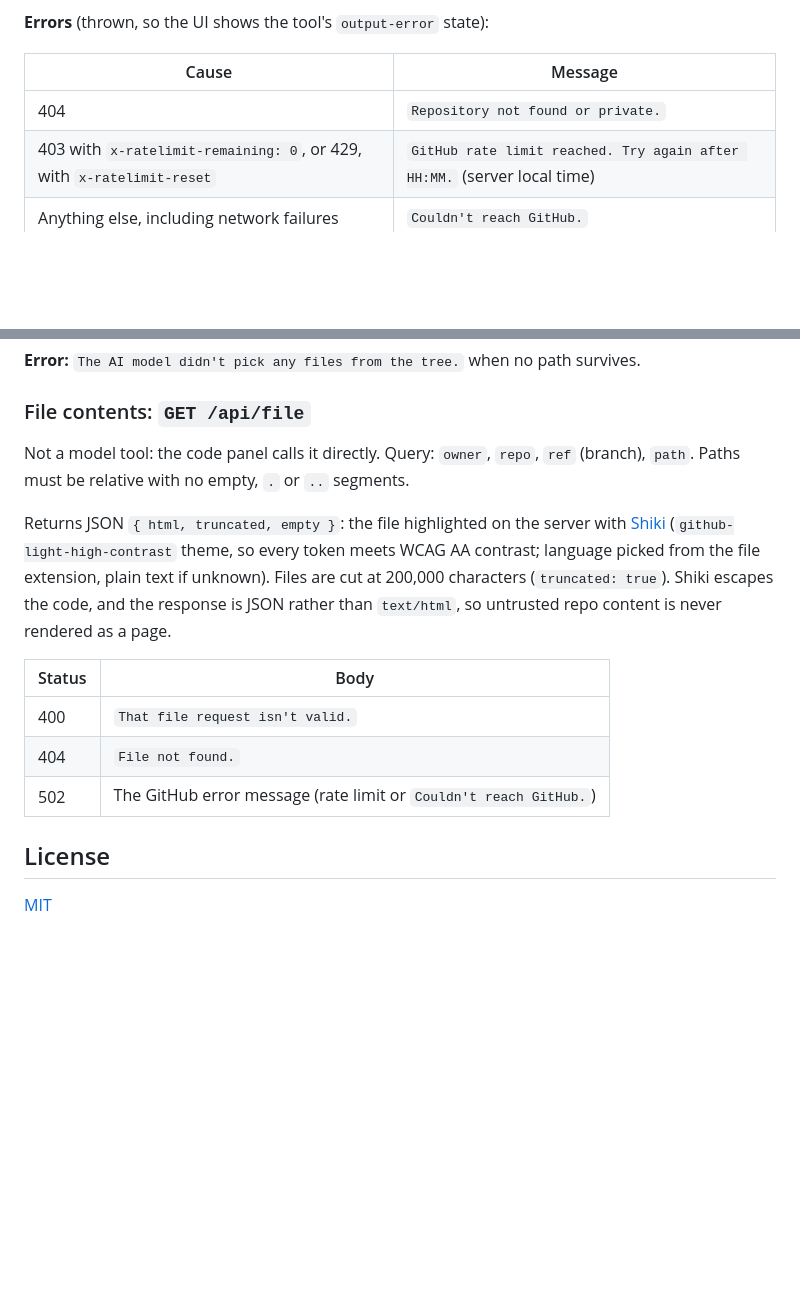
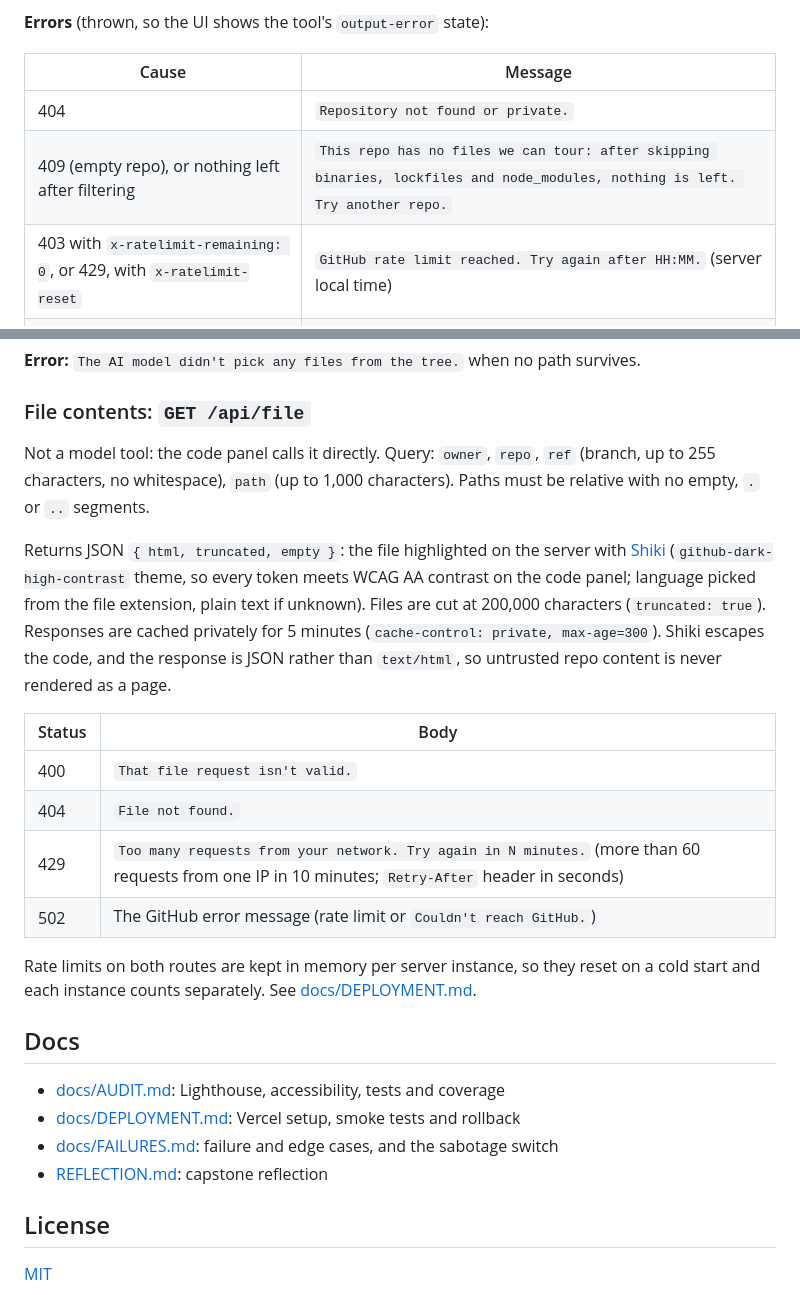
Before and after one commit to luxmoncoeur/walkthrough, a Markdown page: README.md, 2 parts joined by grey strips. Drawn GitHub-style; blank space fills up the shorter version.

```diff
--- a/README.md
+++ b/README.md
@@ -98,6 +132,7 @@ Filtered out: `node_modules/`, `.git/`, lockfiles, images, fonts and other binar
 | Cause | Message |
 | --- | --- |
 | 404 | `Repository not found or private.` |
+| 409 (empty repo), or nothing left after filtering | `This repo has no files we can tour: after skipping binaries, lockfiles and node_modules, nothing is left. Try another repo.` |
 | 403 with `x-ratelimit-remaining: 0`, or 429, with `x-ratelimit-reset` | `GitHub rate limit reached. Try again after HH:MM.` (server local time) |
 | Anything else, including network failures | `Couldn't reach GitHub.` |
 
@@ -135,15 +170,25 @@ Defined in `src/lib/tools/planTour.ts`. The model records its picks here instead
 
 ### File contents: `GET /api/file`
 
-Not a model tool: the code panel calls it directly. Query: `owner`, `repo`, `ref` (branch), `path`. Paths must be relative with no empty, `.` or `..` segments.
+Not a model tool: the code panel calls it directly. Query: `owner`, `repo`, `ref` (branch, up to 255 characters, no whitespace), `path` (up to 1,000 characters). Paths must be relative with no empty, `.` or `..` segments.
 
-Returns JSON `{ html, truncated, empty }`: the file highlighted on the server with [Shiki](https://shiki.style) (`github-light-high-contrast` theme, so every token meets WCAG AA contrast; language picked from the file extension, plain text if unknown). Files are cut at 200,000 characters (`truncated: true`). Shiki escapes the code, and the response is JSON rather than `text/html`, so untrusted repo content is never rendered as a page.
+Returns JSON `{ html, truncated, empty }`: the file highlighted on the server with [Shiki](https://shiki.style) (`github-dark-high-contrast` theme, so every token meets WCAG AA contrast on the code panel; language picked from the file extension, plain text if unknown). Files are cut at 200,000 characters (`truncated: true`). Responses are cached privately for 5 minutes (`cache-control: private, max-age=300`). Shiki escapes the code, and the response is JSON rather than `text/html`, so untrusted repo content is never rendered as a page.
 
 | Status | Body |
 | --- | --- |
 | 400 | `That file request isn't valid.` |
 | 404 | `File not found.` |
+| 429 | `Too many requests from your network. Try again in N minutes.` (more than 60 requests from one IP in 10 minutes; `Retry-After` header in seconds) |
 | 502 | The GitHub error message (rate limit or `Couldn't reach GitHub.`) |
+
+Rate limits on both routes are kept in memory per server instance, so they reset on a cold start and each instance counts separately. See [docs/DEPLOYMENT.md](docs/DEPLOYMENT.md).
+
+## Docs
+
+- [docs/AUDIT.md](docs/AUDIT.md): Lighthouse, accessibility, tests and coverage
+- [docs/DEPLOYMENT.md](docs/DEPLOYMENT.md): Vercel setup, smoke tests and rollback
+- [docs/FAILURES.md](docs/FAILURES.md): failure and edge cases, and the sabotage switch
+- [REFLECTION.md](REFLECTION.md): capstone reflection
 
 ## License
 
```
Also changed, not shown: other parts of README.md (+55 -21 lines), docs/AUDIT.md (added, +111 -0 lines), docs/DEPLOYMENT.md (added, +70 -0 lines), docs/audit-notes.md (deleted, +0 -108 lines), docs/screenshots/coverage.jpeg (added), docs/screenshots/home.jpeg (added), docs/screenshots/lighthouse-after.jpeg (added), docs/screenshots/lighthouse-before.jpeg (added), docs/screenshots/tour.jpeg (added), docs/screenshots/wave.jpeg (added), 2 other files.
